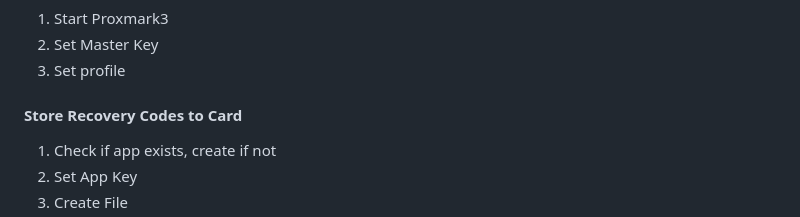
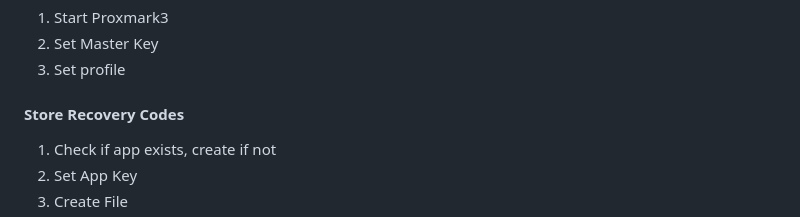
Before and after one commit to SasPes/proxmark3-hf-mfdes-web, a Markdown page: README.md, the part around the change. Rendered like a GitHub page.

```diff
--- a/README.md
+++ b/README.md
@@ -36,7 +36,7 @@ A web-based interface for sending MIFARE DESFire commands to a Proxmark3 device.
 2. Set Master Key
 3. Set profile
 
-#### Store Recovery Codes to Card
+#### Store Recovery Codes
 
 1. Check if app exists, create if not
 2. Set App Key
```
